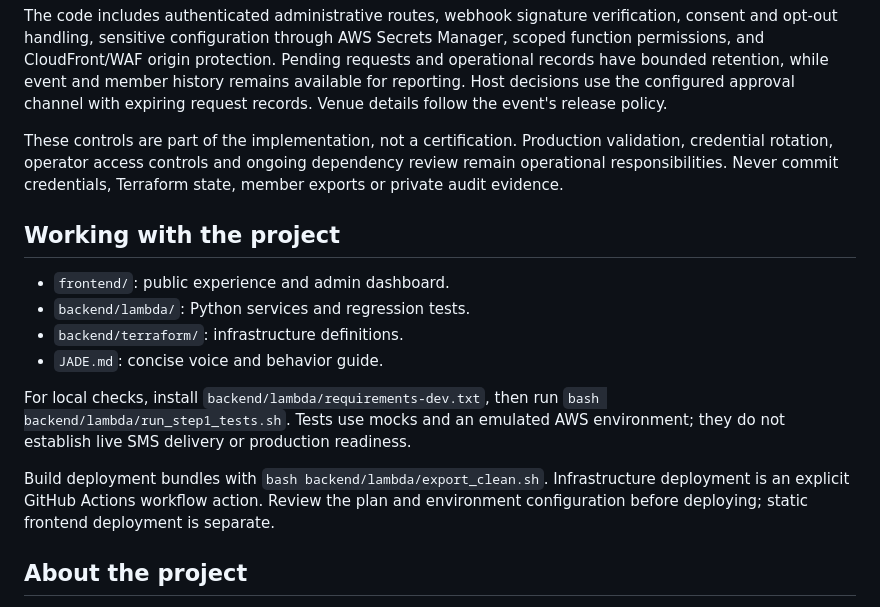
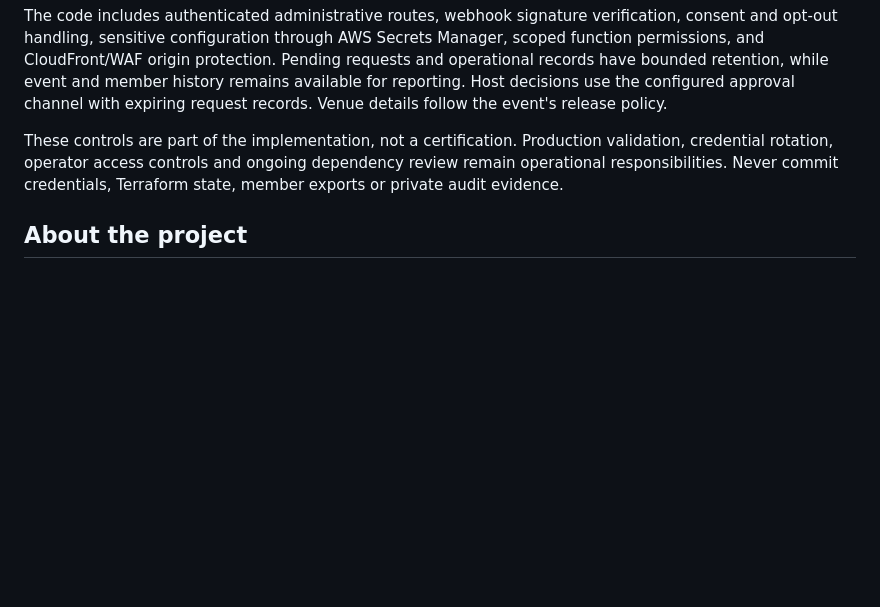
Before and after one commit to JNHolman/rsvp-society, a Markdown page: README.md, the part around the change. GitHub-like rendering; blank space fills up the shorter version.

Commit message:
Remove maintainer setup notes from public README

```diff
--- a/README.md
+++ b/README.md
@@ -49,17 +49,6 @@ The code includes authenticated administrative routes, webhook signature verific
 
 These controls are part of the implementation, not a certification. Production validation, credential rotation, operator access controls and ongoing dependency review remain operational responsibilities. Never commit credentials, Terraform state, member exports or private audit evidence.
 
-## Working with the project
-
-- `frontend/`: public experience and admin dashboard.
-- `backend/lambda/`: Python services and regression tests.
-- `backend/terraform/`: infrastructure definitions.
-- `JADE.md`: concise voice and behavior guide.
-
-For local checks, install `backend/lambda/requirements-dev.txt`, then run `bash backend/lambda/run_step1_tests.sh`. Tests use mocks and an emulated AWS environment; they do not establish live SMS delivery or production readiness.
-
-Build deployment bundles with `bash backend/lambda/export_clean.sh`. Infrastructure deployment is an explicit GitHub Actions workflow action. Review the plan and environment configuration before deploying; static frontend deployment is separate.
-
 ## About the project
 
 RSVP Society is a portfolio and production project grounded in real event operations. Its engineering focus is reliable coordination between human decisions, asynchronous messages and a changing guest list. Product and architecture questions are welcome through GitHub Issues; keep guest information and private operational details out of public discussions.
```
